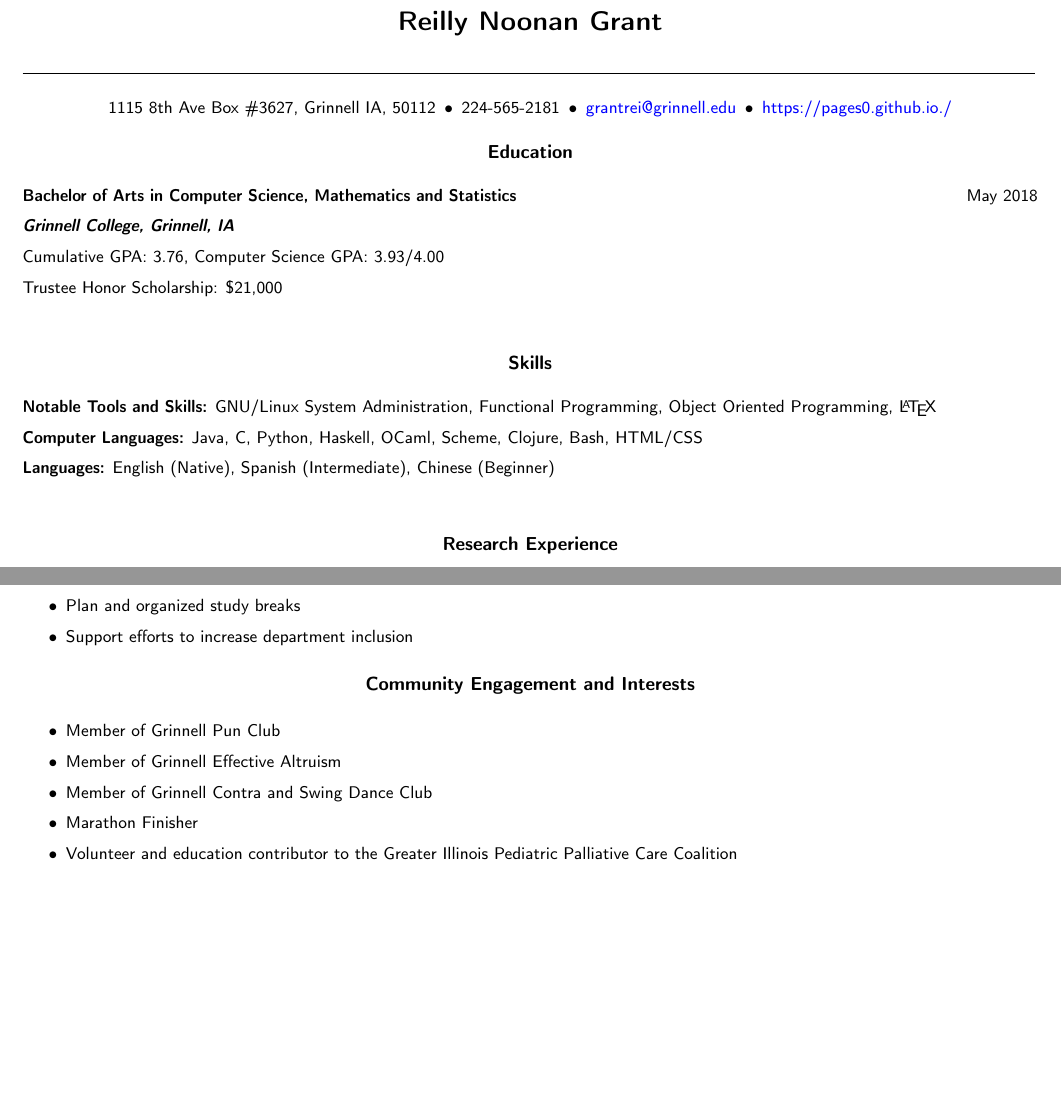
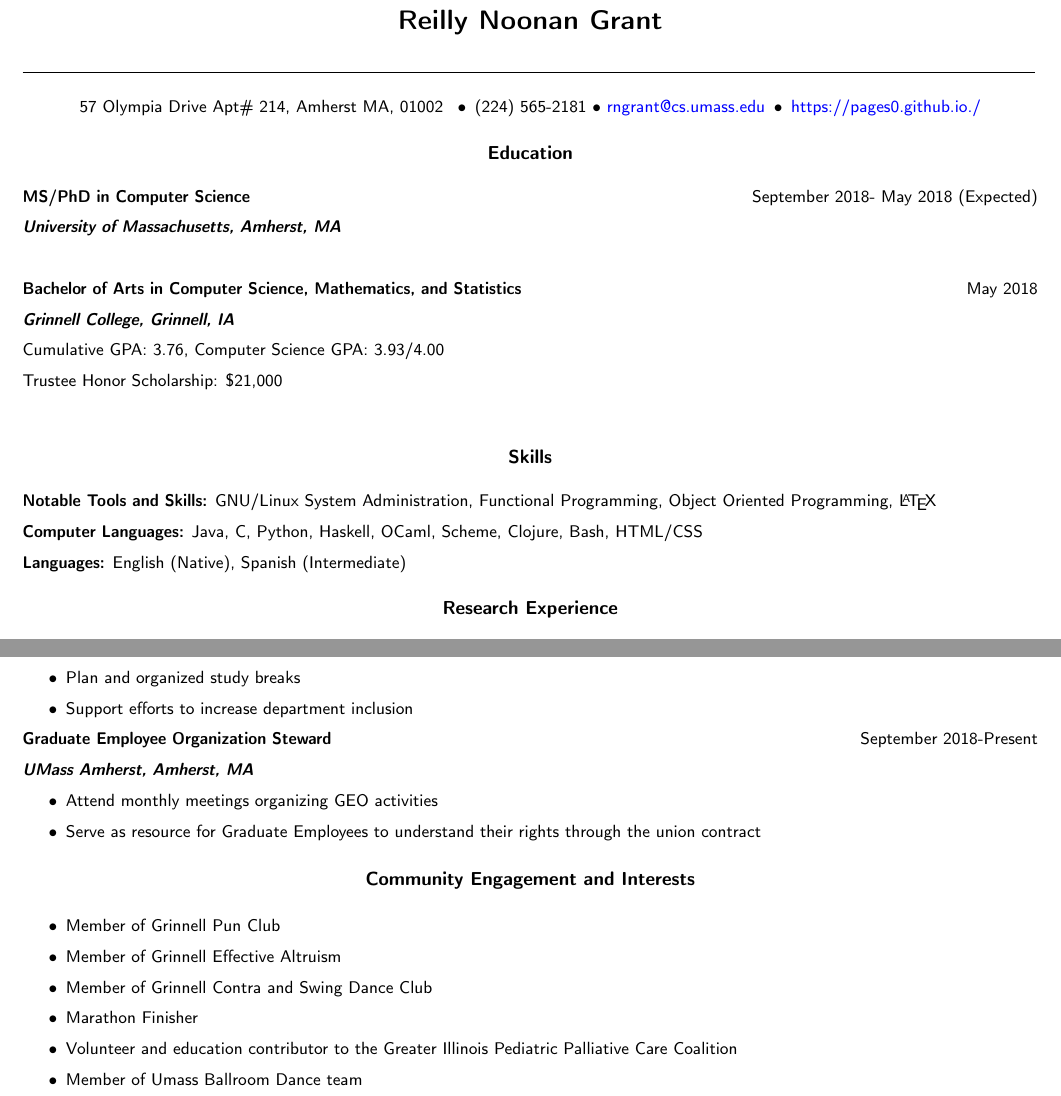
Before and after one commit to rngrant/rngrant.github.io, a LaTeX CV (Resume/resume.tex): two parts of pages 1 and 2 of 2 before the commit and two parts of pages 1 and 3 of 3 after it, joined at a grey line, cut so that both start at the same text, the shorter picture padded with empty space. Compiled offline with pdfLaTeX.

Commit message:
updated CV

```diff
--- a/Resume/resume.tex
+++ b/Resume/resume.tex
@@ -30,15 +30,19 @@
 \end{huge}
 \rule{19cm}{0.4pt}
 \begin{center}
-  1115 8th Ave Box \#3627, Grinnell IA, 50112
-\,\textbullet\, 224-565-2181 \,\textbullet\, \href{mailto:grantrei@grinnell.edu}{grantrei@grinnell.edu} \,\textbullet\, \href{https://pages0.github.io./}{https://pages0.github.io./}
+  57 Olympia Drive Apt\# 214, Amherst MA, 01002 \,
+\textbullet\, (224) 565-2181 \textbullet\ \href{mailto:rngrant@cs.umass.edu}{rngrant@cs.umass.edu} \,\textbullet\, \href{https://pages0.github.io./}{https://pages0.github.io./}
 \end{center}
 
 \begin{large}
 \begin{center}\textbf{Education}
 \end{center}
 \end{large}
-\textbf{Bachelor of Arts in Computer Science, Mathematics and Statistics}\hfill May 2018\\
+
+\textbf{MS/PhD in Computer Science}\hfill September 2018- May 2018 (Expected)\\
+\textbf{\textit{University of Massachusetts, Amherst, MA}}\\
+
+\textbf{Bachelor of Arts in Computer Science, Mathematics, and Statistics}\hfill May 2018\\
 \textbf{\textit{Grinnell College, Grinnell, IA}}\\
 Cumulative GPA: 3.76, Computer Science GPA: 3.93/4.00  \\
 Trustee Honor Scholarship: \$21,000 \\
@@ -51,8 +55,7 @@ Trustee Honor Scholarship: \$21,000 \\
 Functional Programming, Object Oriented Programming, \LaTeX  \\
 \textbf{Computer Languages:} Java, C, Python, Haskell, OCaml, Scheme, Clojure, Bash,
 HTML/CSS\\
-\textbf{Languages:} English (Native), Spanish (Intermediate), Chinese
-(Beginner) \\
+\textbf{Languages:} English (Native), Spanish (Intermediate)
 
 \begin{large}
 \begin{center}\textbf{Research Experience}
@@ -178,6 +181,14 @@ awarded best paper
 \item Support efforts to increase department inclusion
 \end{itemize}
 
+\textbf{Graduate Employee Organization Steward}\hfill September 2018-Present\\
+\textbf{\textit{UMass Amherst, Amherst, MA}}
+\begin{itemize}
+\item Attend monthly meetings organizing GEO activities
+\item Serve as resource for Graduate Employees to understand their
+  rights through the union contract
+\end{itemize}
+
 
 \begin{large}
 \begin{center}\textbf{Community Engagement and Interests}
@@ -190,6 +201,7 @@ awarded best paper
 \item Marathon Finisher
 \item Volunteer and education contributor to the Greater Illinois
   Pediatric Palliative Care Coalition
+  \item Member of Umass Ballroom Dance team
 \end{itemize}
 
 \end{document}
```
Also changed, not shown: Resume/resume.pdf.
